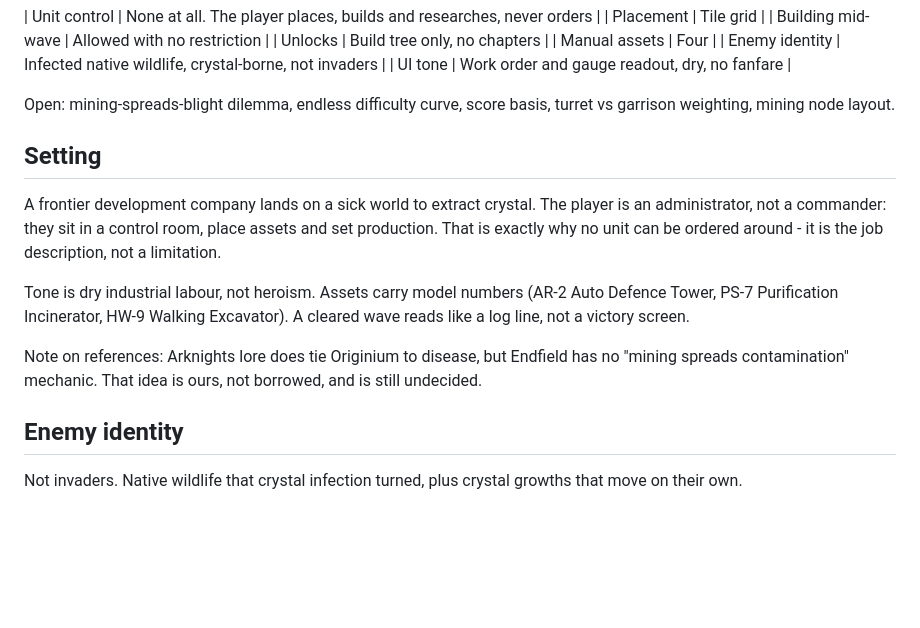
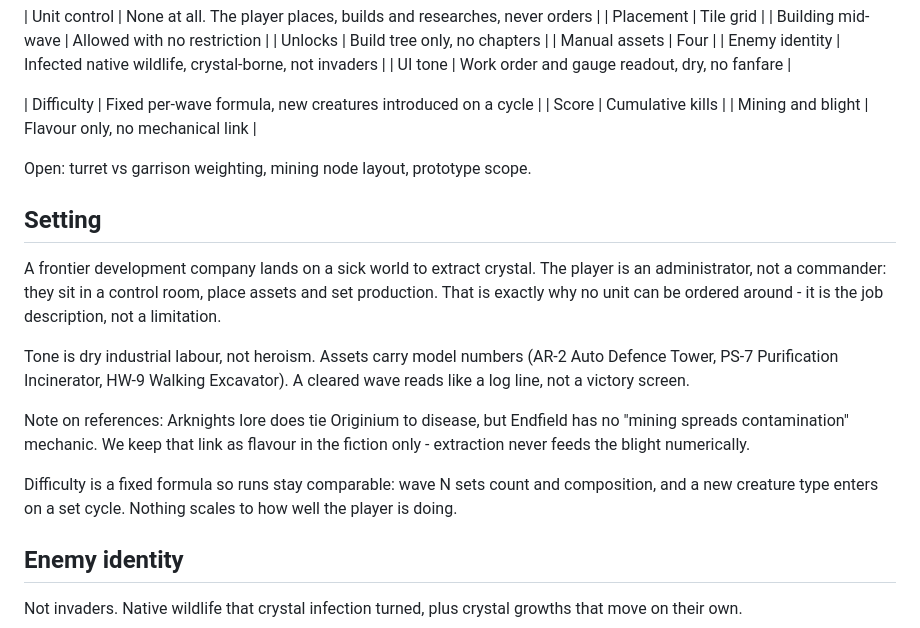
Before and after one commit to Korrieau/Claude, a Markdown page: alien-war-sim/design-notes.md, the part around the change. Drawn GitHub-style; blank space fills up the shorter version.

Commit message:
Lock endless-mode difficulty, scoring and blight framing
Difficulty follows a fixed per-wave formula with new creatures on a
cycle so runs stay comparable, score counts cumulative kills, and the
mining-blight link stays flavour rather than a mechanic.

Co-Authored-By: Claude Opus 5 <noreply@anthropic.com>
Claude-Session: https://claude.ai/code/session_01ASifptjSyNMyRF2ePnYxPs

```diff
--- a/alien-war-sim/design-notes.md
+++ b/alien-war-sim/design-notes.md
@@ -51,8 +51,11 @@ hitscan, direct fire, or cones. Screen position must equal hit position.
 | Enemy identity | Infected native wildlife, crystal-borne, not invaders |
 | UI tone | Work order and gauge readout, dry, no fanfare |
 
-Open: mining-spreads-blight dilemma, endless difficulty curve, score
-basis, turret vs garrison weighting, mining node layout.
+| Difficulty | Fixed per-wave formula, new creatures introduced on a cycle |
+| Score | Cumulative kills |
+| Mining and blight | Flavour only, no mechanical link |
+
+Open: turret vs garrison weighting, mining node layout, prototype scope.
 
 ## Setting
 
@@ -66,8 +69,13 @@ Tone is dry industrial labour, not heroism. Assets carry model numbers
 Excavator). A cleared wave reads like a log line, not a victory screen.
 
 Note on references: Arknights lore does tie Originium to disease, but
-Endfield has no "mining spreads contamination" mechanic. That idea is
-ours, not borrowed, and is still undecided.
+Endfield has no "mining spreads contamination" mechanic. We keep that
+link as flavour in the fiction only - extraction never feeds the blight
+numerically.
+
+Difficulty is a fixed formula so runs stay comparable: wave N sets count
+and composition, and a new creature type enters on a set cycle. Nothing
+scales to how well the player is doing.
 
 ## Enemy identity
 
```
